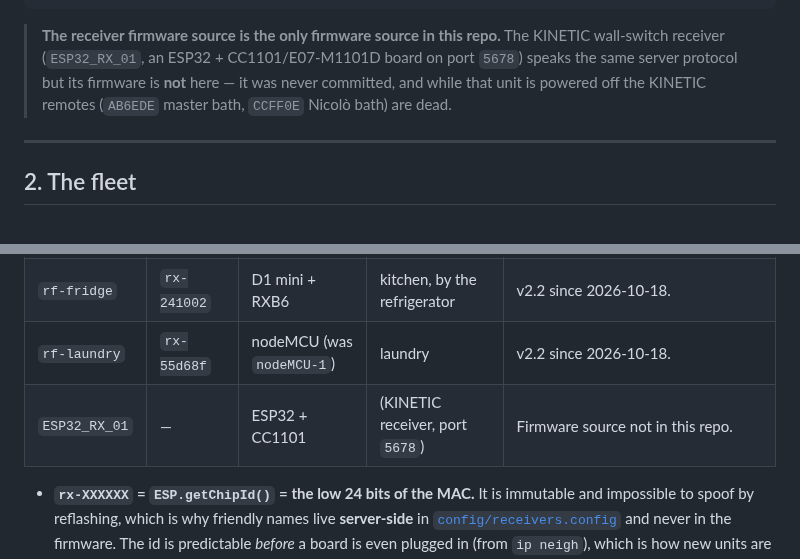
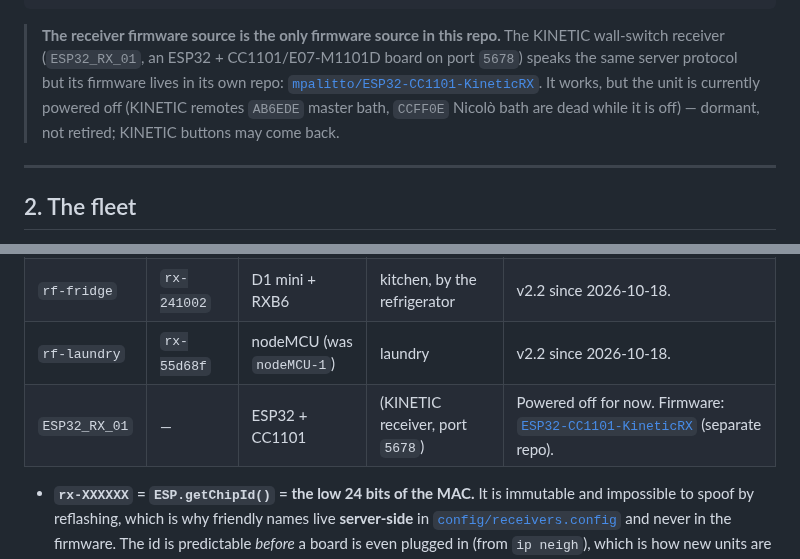
Before and after one commit to mpalitto/Domotica, a Markdown page: Arduino/README.md, 2 parts joined by grey strips. Rendered like a GitHub page.

```diff
--- a/Arduino/README.md
+++ b/Arduino/README.md
@@ -31,9 +31,12 @@ README.md                deep protocol/hardware documentation
 
 > **The receiver firmware source is the only firmware source in this repo.**
 > The KINETIC wall-switch receiver (`ESP32_RX_01`, an ESP32 + CC1101/E07-M1101D
-> board on port `5678`) speaks the same server protocol but its firmware is
-> **not** here — it was never committed, and while that unit is powered off the
-> KINETIC remotes (`AB6EDE` master bath, `CCFF0E` Nicolò bath) are dead.
+> board on port `5678`) speaks the same server protocol but its firmware lives
+> in its own repo:
+> [`mpalitto/ESP32-CC1101-KineticRX`](https://github.com/mpalitto/ESP32-CC1101-KineticRX).
+> It works, but the unit is currently powered off (KINETIC remotes `AB6EDE`
+> master bath, `CCFF0E` Nicolò bath are dead while it is off) — dormant, not
+> retired; KINETIC buttons may come back.
 
 ---
 
@@ -49,7 +52,7 @@ chip id.
 | `rf-central` | `rx-058ef5` | nodeMCU (was `nodeMCU-0`) | corridor / hallway | Hears nearly every remote — the "everything" receiver. v2.2 since 2026-10-19 (USB — v1 had no OTA). |
 | `rf-fridge` | `rx-241002` | D1 mini + RXB6 | kitchen, by the refrigerator | v2.2 since 2026-10-18. |
 | `rf-laundry` | `rx-55d68f` | nodeMCU (was `nodeMCU-1`) | laundry | v2.2 since 2026-10-18. |
-| `ESP32_RX_01` | — | ESP32 + CC1101 | (KINETIC receiver, port `5678`) | Firmware source not in this repo. |
+| `ESP32_RX_01` | — | ESP32 + CC1101 | (KINETIC receiver, port `5678`) | Powered off for now. Firmware: [`ESP32-CC1101-KineticRX`](https://github.com/mpalitto/ESP32-CC1101-KineticRX) (separate repo). |
 
 - **`rx-XXXXXX` = `ESP.getChipId()` = the low 24 bits of the MAC.** It is
   immutable and impossible to spoof by reflashing, which is why friendly names
```
Also changed, not shown: AGENTS.md (+34 -4 lines), DOCs/RF-EVENT-FUSION.md (+3 -3 lines).
